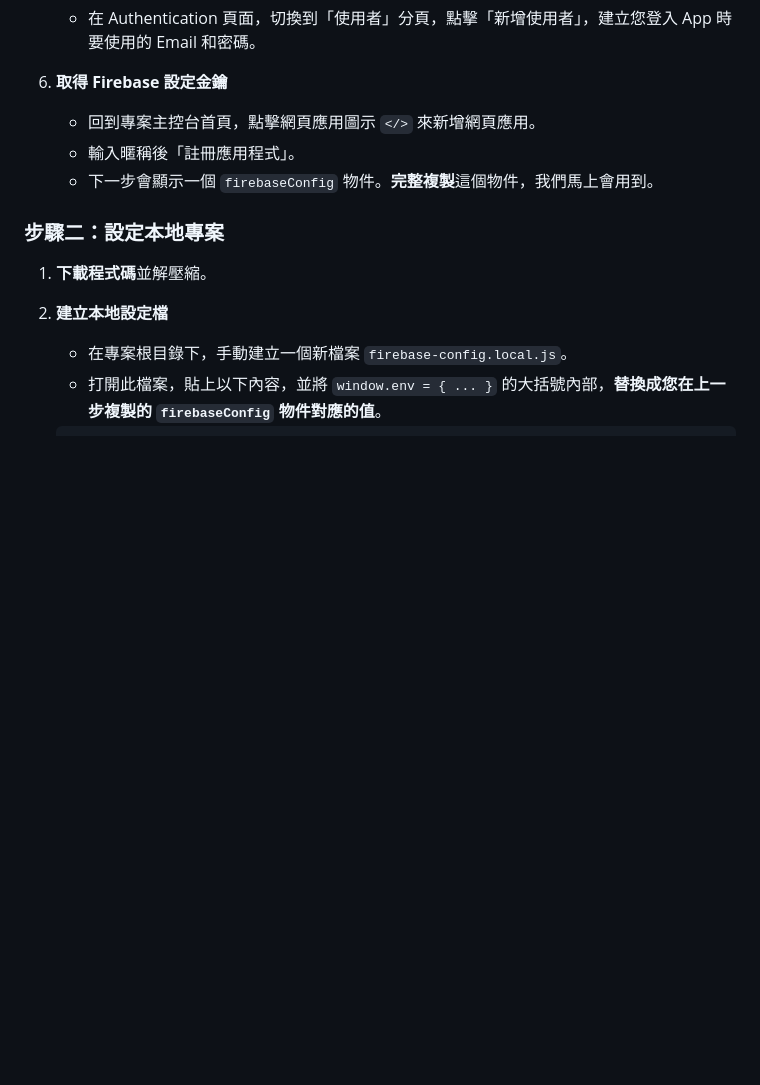
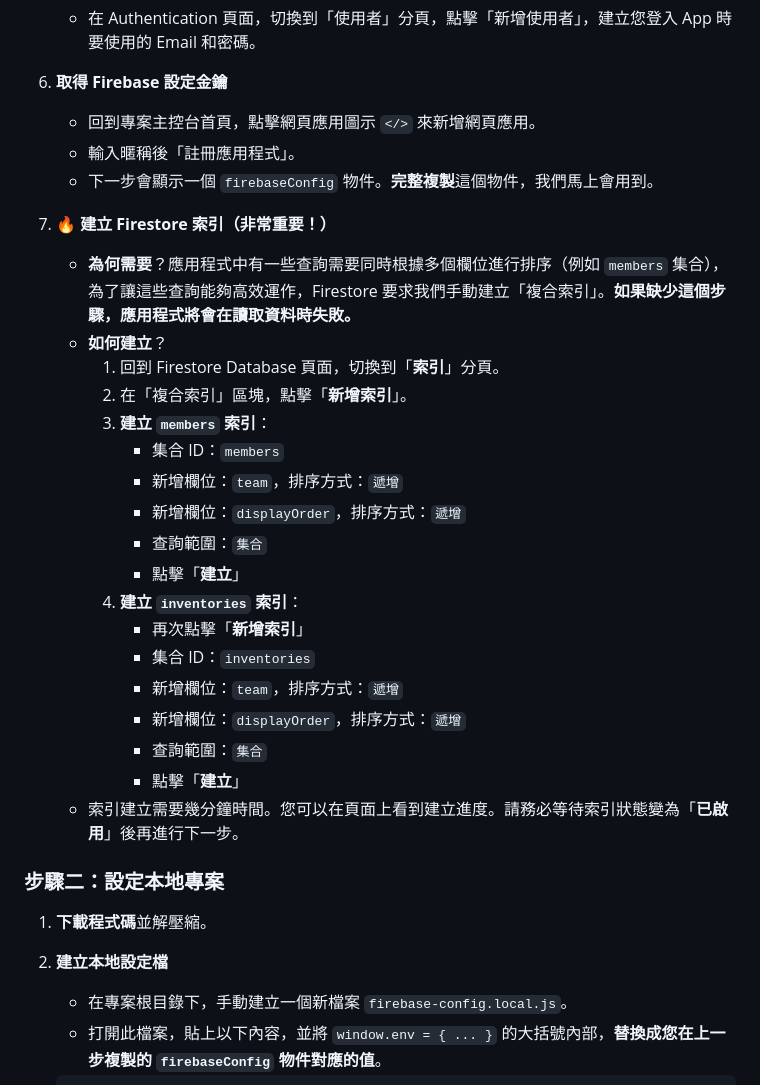
Before and after one commit to volache/huoban, a Markdown page: README.md, the part around the change. GitHub-like rendering; blank space fills up the shorter version.

Commit message:
docs: Update README
Adds a detailed tutorial on how to create the required composite indexes in Firebase, which is a critical step for a successful deployment.

```diff
--- a/README.md
+++ b/README.md
@@ -128,9 +128,31 @@ Firebase 是我們所有資料的家，這是最關鍵的第一步。
     - 在 Authentication 頁面，切換到「使用者」分頁，點擊「新增使用者」，建立您登入 App 時要使用的 Email 和密碼。
 
 6.  **取得 Firebase 設定金鑰**
+
     - 回到專案主控台首頁，點擊網頁應用圖示 `</>` 來新增網頁應用。
     - 輸入暱稱後「註冊應用程式」。
     - 下一步會顯示一個 `firebaseConfig` 物件。**完整複製**這個物件，我們馬上會用到。
+
+7.  **🔥 建立 Firestore 索引（非常重要！）**
+
+    - **為何需要**？應用程式中有一些查詢需要同時根據多個欄位進行排序（例如 `members` 集合），為了讓這些查詢能夠高效運作，Firestore 要求我們手動建立「複合索引」。**如果缺少這個步驟，應用程式將會在讀取資料時失敗。**
+    - **如何建立**？
+      1.  回到 Firestore Database 頁面，切換到「**索引**」分頁。
+      2.  在「複合索引」區塊，點擊「**新增索引**」。
+      3.  **建立 `members` 索引**：
+          - 集合 ID：`members`
+          - 新增欄位：`team`，排序方式：`遞增`
+          - 新增欄位：`displayOrder`，排序方式：`遞增`
+          - 查詢範圍：`集合`
+          - 點擊「**建立**」
+      4.  **建立 `inventories` 索引**：
+          - 再次點擊「**新增索引**」
+          - 集合 ID：`inventories`
+          - 新增欄位：`team`，排序方式：`遞增`
+          - 新增欄位：`displayOrder`，排序方式：`遞增`
+          - 查詢範圍：`集合`
+          - 點擊「**建立**」
+    - 索引建立需要幾分鐘時間。您可以在頁面上看到建立進度。請務必等待索引狀態變為「**已啟用**」後再進行下一步。
 
 ### 步驟二：設定本地專案
 
```
